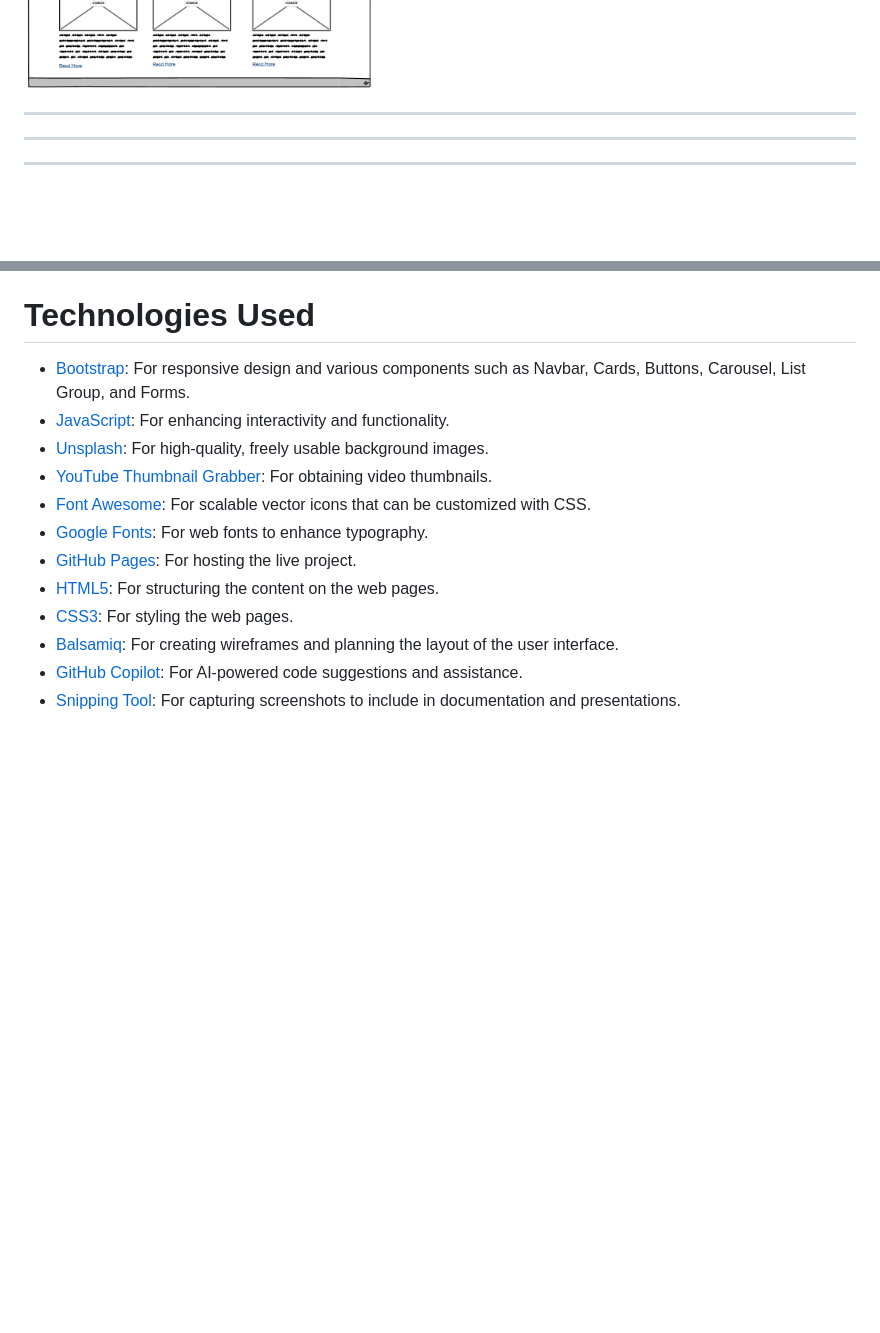
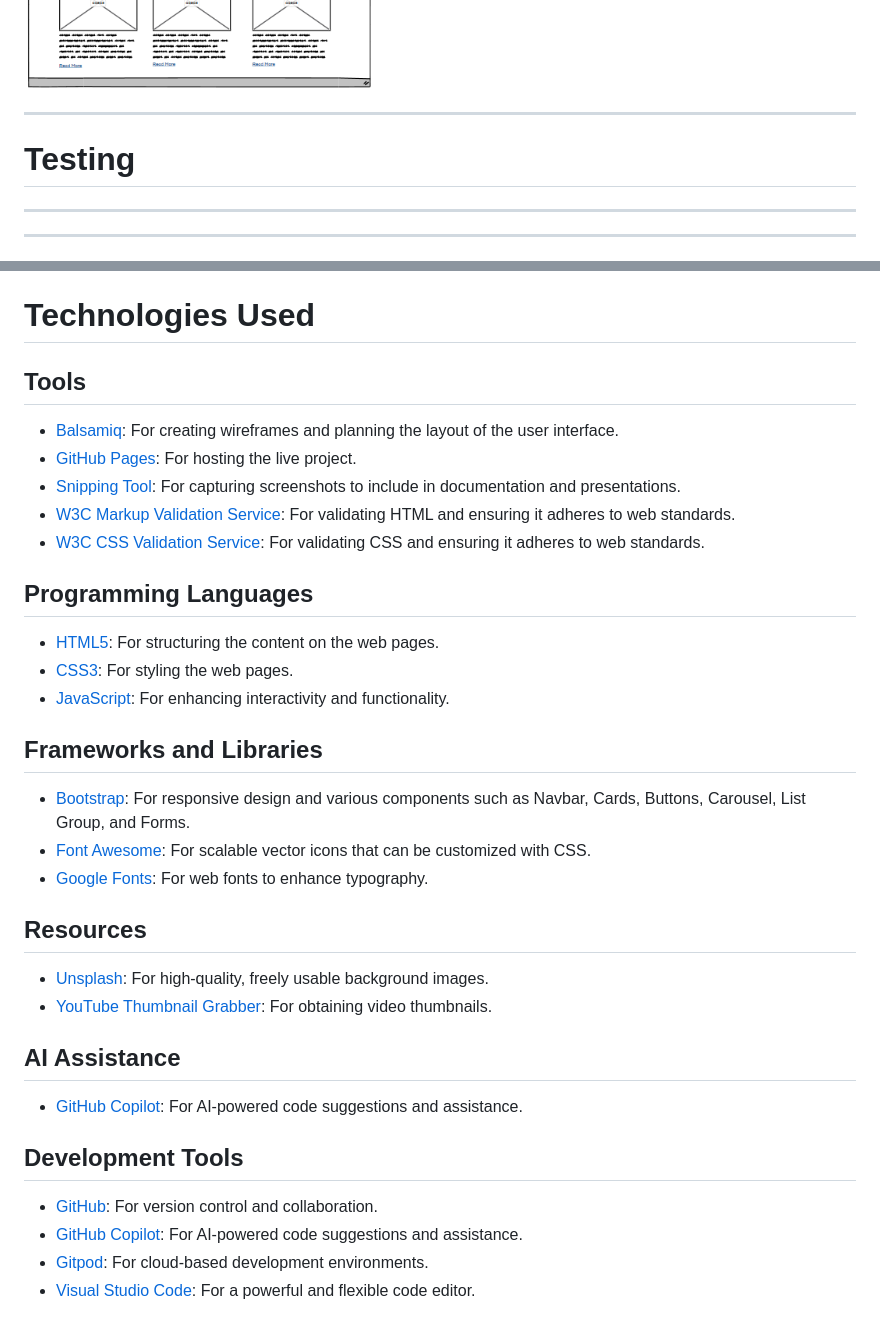
Before and after one commit to gerasoa/wellbeing-hub, a Markdown page: README.md, 2 parts joined by grey strips. Drawn GitHub-style; blank space fills up the shorter version.

Commit message:
Update README.md to reorganize tools and resources sections for improved clarity and structure

```diff
--- a/README.md
+++ b/README.md
@@ -134,9 +134,10 @@ Desktop Wireframe
 
 ![footer image](https://github.com/gerasoa/wellbeing-hub/blob/main/assets/images/docs/desktop.png)
 
+---
+# Testing
 
 
----
 ---
 ---
 
@@ -148,15 +149,32 @@ Desktop Wireframe
 - [NHS - Five Steps to Mental Wellbeing](https://www.nhs.uk/mental-health/self-help/guides-tools-and-activities/five-steps-to-mental-wellbeing/): For practical steps to improve mental well-being.
 
 # Technologies Used
+## Tools
+- [Balsamiq](https://balsamiq.com/): For creating wireframes and planning the layout of the user interface.
+- [GitHub Pages](https://pages.github.com/): For hosting the live project.
+- [Snipping Tool](https://support.microsoft.com/en-us/windows/open-snipping-tool-and-take-a-screenshot-1c6e9620-5c22-4a25-802c-3e1d7e7de9b1): For capturing screenshots to include in documentation and presentations.
+- [W3C Markup Validation Service](https://validator.w3.org/#validate_by_uri): For validating HTML and ensuring it adheres to web standards.
+- [W3C CSS Validation Service](https://jigsaw.w3.org/css-validator/): For validating CSS and ensuring it adheres to web standards.
+
+## Programming Languages
+- [HTML5](https://developer.mozilla.org/en-US/docs/Web/Guide/HTML/HTML5): For structuring the content on the web pages.
+- [CSS3](https://developer.mozilla.org/en-US/docs/Web/CSS): For styling the web pages.
+- [JavaScript](https://www.w3schools.com/js/): For enhancing interactivity and functionality.
+
+## Frameworks and Libraries
 - [Bootstrap](https://getbootstrap.com/): For responsive design and various components such as Navbar, Cards, Buttons, Carousel, List Group, and Forms.
-- [JavaScript](https://www.w3schools.com/js/): For enhancing interactivity and functionality.
+- [Font Awesome](https://fontawesome.com/): For scalable vector icons that can be customized with CSS.
+- [Google Fonts](https://fonts.google.com/): For web fonts to enhance typography.
+
+## Resources
 - [Unsplash](https://unsplash.com/): For high-quality, freely usable background images.
 - [YouTube Thumbnail Grabber](https://youtube-thumbnail-grabber.com): For obtaining video thumbnails.
-- [Font Awesome](https://fontawesome.com/): For scalable vector icons that can be customized with CSS.
-- [Google Fonts](https://fonts.google.com/): For web fonts to enhance typography.
-- [GitHub Pages](https://pages.github.com/): For hosting the live project.
-- [HTML5](https://developer.mozilla.org/en-US/docs/Web/Guide/HTML/HTML5): For structuring the content on the web pages.
-- [CSS3](https://developer.mozilla.org/en-US/docs/Web/CSS): For styling the web pages.
-- [Balsamiq](https://balsamiq.com/): For creating wireframes and planning the layout of the user interface.
+
+## AI Assistance
 - [GitHub Copilot](https://github.com/features/copilot/): For AI-powered code suggestions and assistance.
-- [Snipping Tool](https://support.microsoft.com/en-us/windows/open-snipping-tool-and-take-a-screenshot-1c6e9620-5c22-4a25-802c-3e1d7e7de9b1): For capturing screenshots to include in documentation and presentations.
+
+## Development Tools
+- [GitHub](https://github.com/): For version control and collaboration.
+- [GitHub Copilot](https://github.com/features/copilot/): For AI-powered code suggestions and assistance.
+- [Gitpod](https://www.gitpod.io/): For cloud-based development environments.
+- [Visual Studio Code](https://code.visualstudio.com/): For a powerful and flexible code editor.
```
